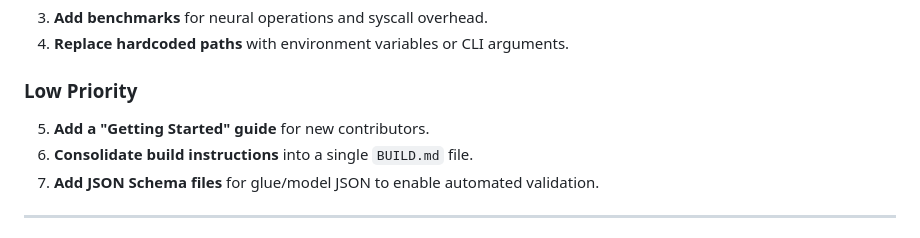
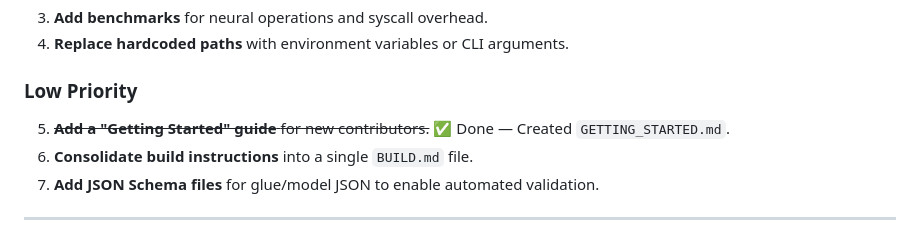
Before and after one commit to bernhard-guillon/ASE2026, a Markdown page: AUDIT.md, the part around the change. GitHub-like rendering.

```diff
--- a/AUDIT.md
+++ b/AUDIT.md
@@ -208,7 +208,7 @@ cmake --build projects/emulator/build -j$(nproc)        # ✅ built
 4. **Replace hardcoded paths** with environment variables or CLI arguments.
 
 ### Low Priority
-5. **Add a "Getting Started" guide** for new contributors.
+5. ~~**Add a "Getting Started" guide** for new contributors.~~ ✅ Done — Created `GETTING_STARTED.md`.
 6. **Consolidate build instructions** into a single `BUILD.md` file.
 7. **Add JSON Schema files** for glue/model JSON to enable automated validation.
 
```
Also changed, not shown: GETTING_STARTED.md (added, +125 -0 lines).
